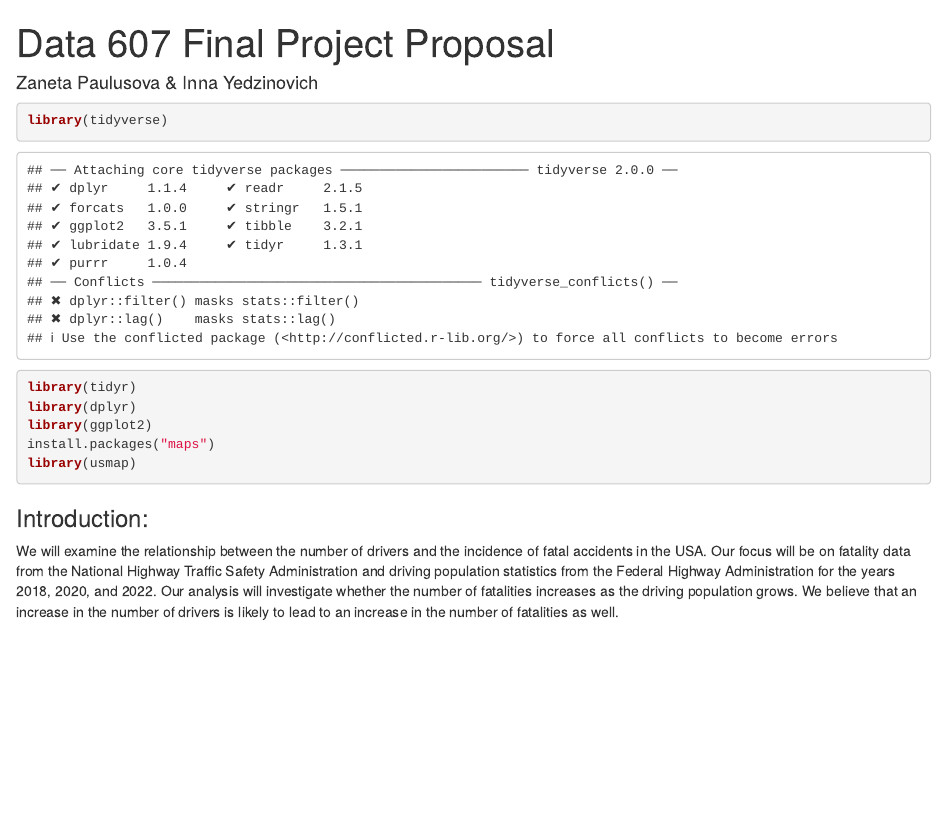
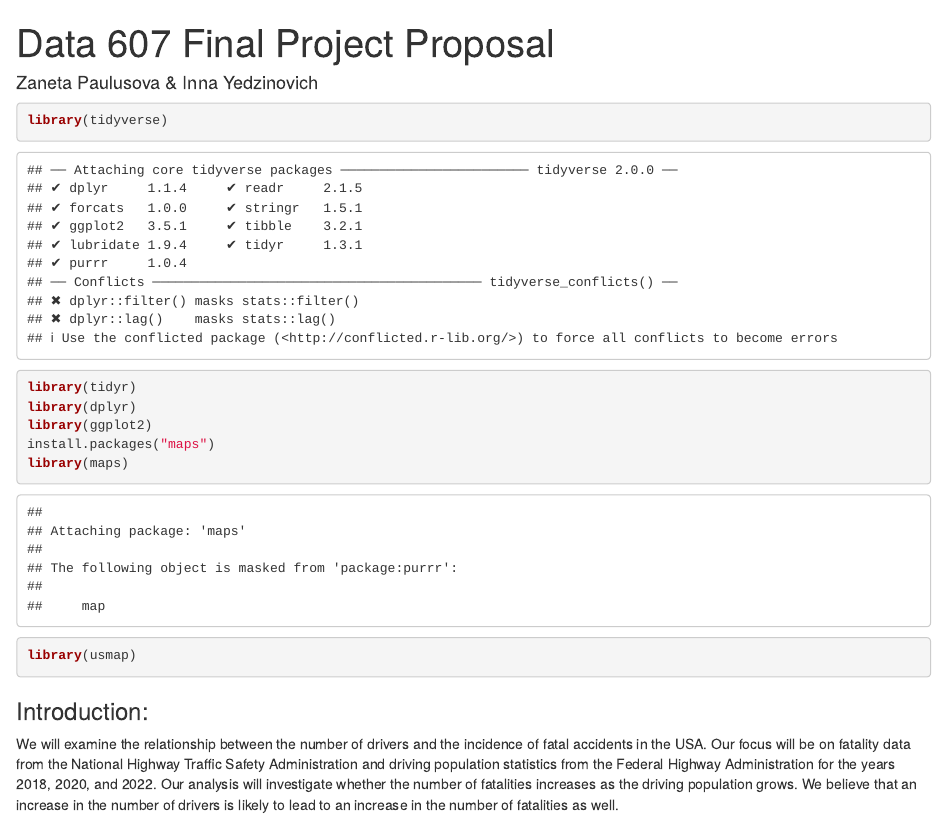
Before and after one commit to ZanetaP02/DAta607-Final-Project, an R Markdown document (Final Project Updated.Rmd): the page in a window 1100 px wide, from its top. Rendered offline with R 4.5, knitr and Pandoc, with nearby package versions; some code elsewhere in the file could not run offline.

Commit message:
Update Final Project Updated.Rmd

````diff
--- a/Final Project Updated.Rmd
+++ b/Final Project Updated.Rmd
@@ -12,6 +12,7 @@ library(tidyr)
 library(dplyr)
 library(ggplot2)
 install.packages("maps")
+library(maps)
 library(usmap)
 ```
 
````
